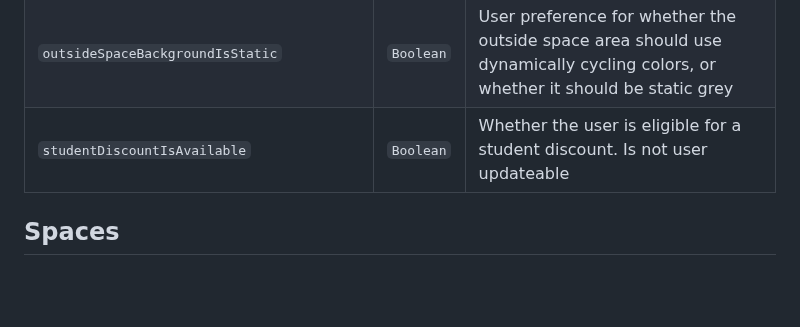
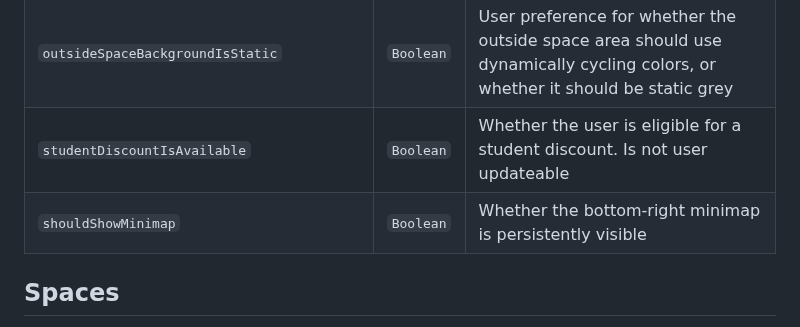
Before and after one commit to kinopio-club/kinopio-help, a Markdown page: api/index.md, the part around the change. Drawn GitHub-style; blank space fills up the shorter version.

Commit message:
attr user shouldshowminimap

```diff
--- a/api/index.md
+++ b/api/index.md
@@ -133,7 +133,8 @@ Name | Type | Description
 <code class="users">website</code>                          | `String`  | The user's website, url validity is not checked
 <code class="users">prevSettingsSection</code>           	| `String`  | The last used settings section. Can be `general`, `controls`, or `cards`
 <code class="users">outsideSpaceBackgroundIsStatic</code>   | `Boolean` | User preference for whether the outside space area should use dynamically cycling colors, or whether it should be static grey
-<code class="users">studentDiscountIsAvailable</code>   | `Boolean` | Whether the user is eligible for a student discount. Is not user updateable
+<code class="users">studentDiscountIsAvailable</code>       | `Boolean` | Whether the user is eligible for a student discount. Is not user updateable
+<code class="users">shouldShowMinimap</code>                | `Boolean` | Whether the bottom-right minimap is persistently visible
 
 
 
```
